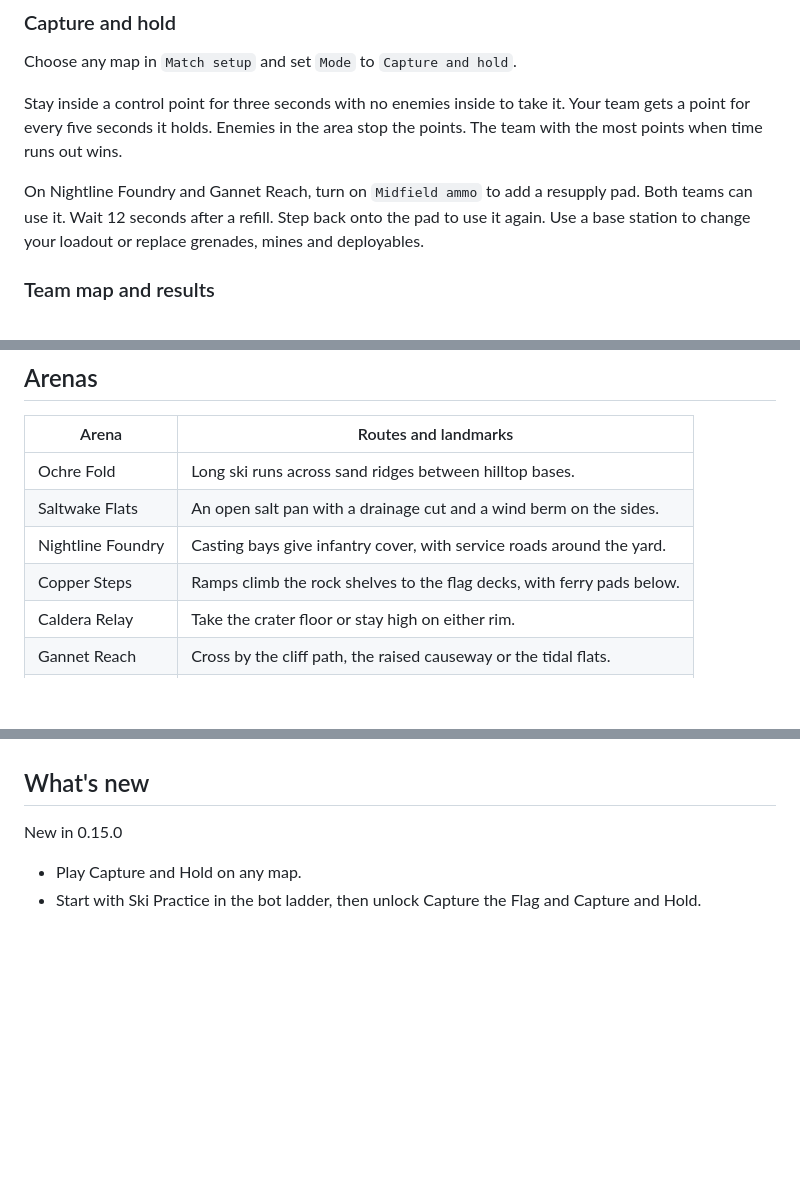
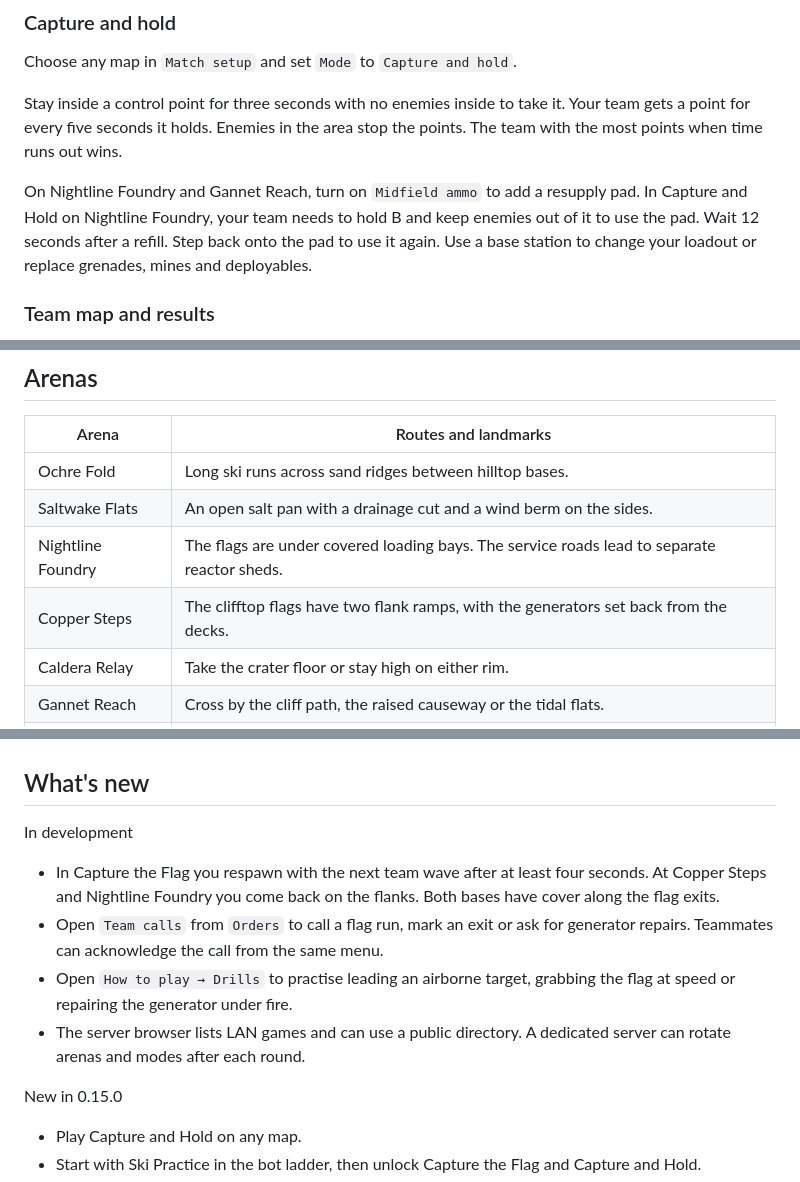
Before and after one commit to roge-rm/Vectorfall, a Markdown page: README.md, 3 parts joined by grey strips. GitHub-like rendering; blank space fills up the shorter version.

```diff
--- a/README.md
+++ b/README.md
@@ -75,7 +74,7 @@ Choose any map in `Match setup` and set `Mode` to `Capture and hold`.
 
 Stay inside a control point for three seconds with no enemies inside to take it. Your team gets a point for every five seconds it holds. Enemies in the area stop the points. The team with the most points when time runs out wins.
 
-On Nightline Foundry and Gannet Reach, turn on `Midfield ammo` to add a resupply pad. Both teams can use it. Wait 12 seconds after a refill. Step back onto the pad to use it again. Use a base station to change your loadout or replace grenades, mines and deployables.
+On Nightline Foundry and Gannet Reach, turn on `Midfield ammo` to add a resupply pad. In Capture and Hold on Nightline Foundry, your team needs to hold B and keep enemies out of it to use the pad. Wait 12 seconds after a refill. Step back onto the pad to use it again. Use a base station to change your loadout or replace grenades, mines and deployables.
 
 ### Team map and results
 
@@ -107,8 +106,8 @@ Walk up to a stopped or slow-moving friendly vehicle with a free seat. Press `Bo
 |---|---|
 | Ochre Fold | Long ski runs across sand ridges between hilltop bases. |
 | Saltwake Flats | An open salt pan with a drainage cut and a wind berm on the sides. |
-| Nightline Foundry | Casting bays give infantry cover, with service roads around the yard. |
-| Copper Steps | Ramps climb the rock shelves to the flag decks, with ferry pads below. |
+| Nightline Foundry | The flags are under covered loading bays. The service roads lead to separate reactor sheds. |
+| Copper Steps | The clifftop flags have two flank ramps, with the generators set back from the decks. |
 | Caldera Relay | Take the crater floor or stay high on either rim. |
 | Gannet Reach | Cross by the cliff path, the raised causeway or the tidal flats. |
 | White Signal | A tunnel through the snow, with open routes to either side. |
@@ -136,6 +135,13 @@ Choose `Test map` in `Match setup` for a smaller arena.
 Open `Settings` to change look speed for each input, touch button size, gyro aim, aim assist or auto ski. Set the view distance, render scale and outlines there too. There are separate volume controls for effects, voices and music.
 
 ## What's new
+
+In development
+
+- In Capture the Flag you respawn with the next team wave after at least four seconds. At Copper Steps and Nightline Foundry you come back on the flanks. Both bases have cover along the flag exits.
+- Open `Team calls` from `Orders` to call a flag run, mark an exit or ask for generator repairs. Teammates can acknowledge the call from the same menu.
+- Open `How to play → Drills` to practise leading an airborne target, grabbing the flag at speed or repairing the generator under fire.
+- The server browser lists LAN games and can use a public directory. A dedicated server can rotate arenas and modes after each round.
 
 New in 0.15.0
 
```
Also changed, not shown: other parts of README.md (+12 -13 lines), docs/images/copper-flag-drop.png (added), docs/images/disc-crossfire.png (deleted), docs/images/first-person-assault.png (deleted), docs/images/foundry-flag-grab.png (added).
